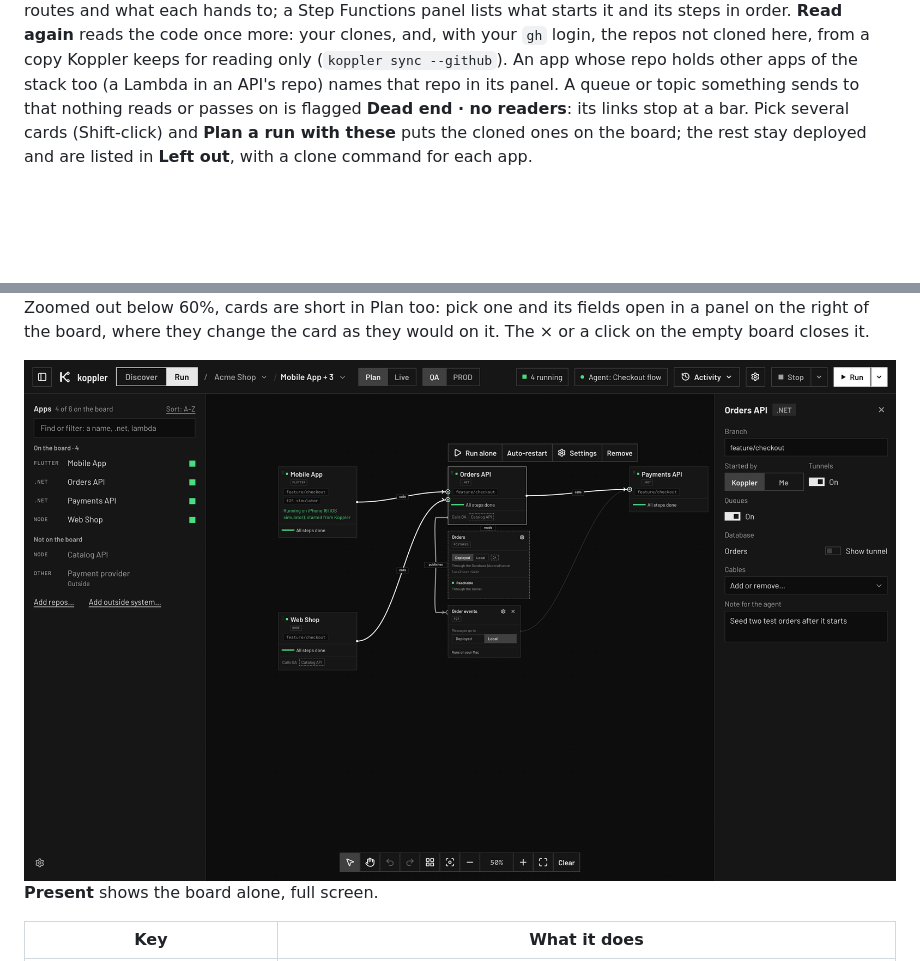
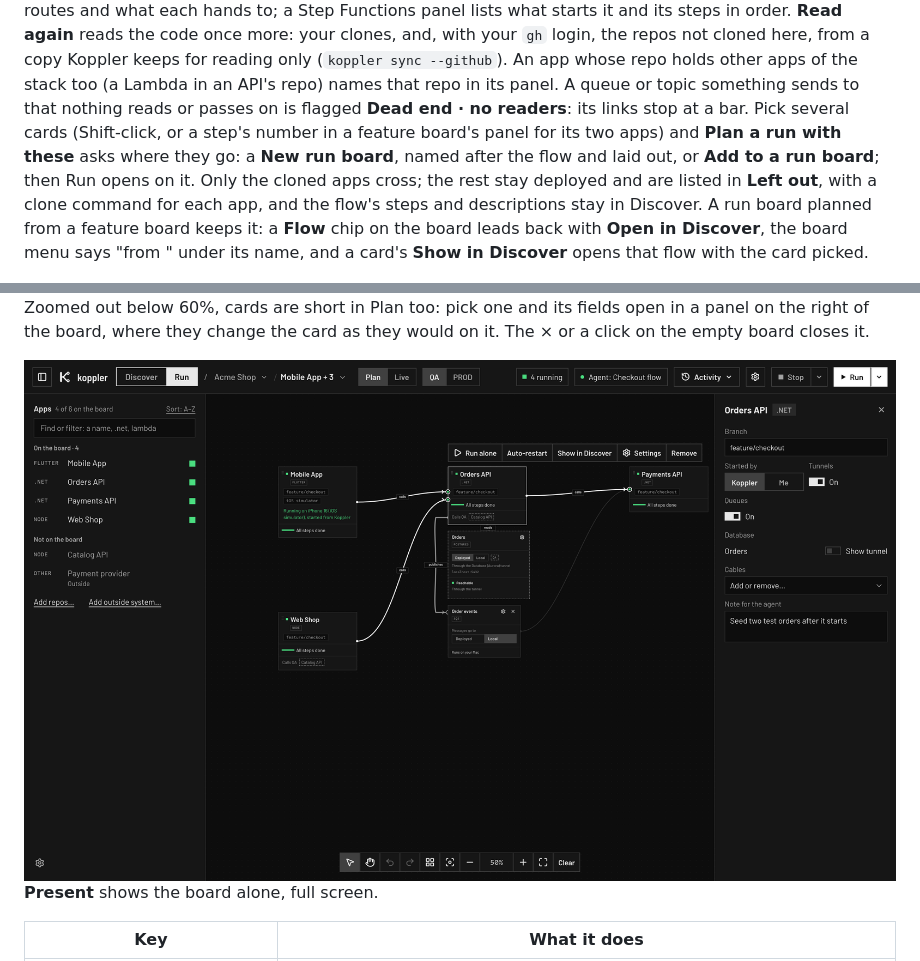
Before and after one commit to evan-mcgeek/koppler, a Markdown page: docs/canvas.md, 2 parts joined by grey strips. Drawn GitHub-style; pictures changed too: docs/images/zoomed-out.png; blank space fills up the shorter version.

Commit message:
Crossing over: Plan a run with these asks for a new run board named after the flow or one to add to, and the run board keeps its flow, with a Flow chip and Show in Discover leading back (#715, step 4)

```diff
--- a/docs/canvas.md
+++ b/docs/canvas.md
@@ -181,7 +181,9 @@ Resources are what the stack's `resources` name: an S3 bucket's link says whethe
 **Read again** reads the code once more: your clones, and, with your `gh` login, the repos not cloned here, from a copy Koppler keeps for reading only (`koppler sync --github`).
 An app whose repo holds other apps of the stack too (a Lambda in an API's repo) names that repo in its panel.
 A queue or topic something sends to that nothing reads or passes on is flagged **Dead end · no readers**: its links stop at a bar.
-Pick several cards (Shift-click) and **Plan a run with these** puts the cloned ones on the board; the rest stay deployed and are listed in **Left out**, with a clone command for each app.
+Pick several cards (Shift-click, or a step's number in a feature board's panel for its two apps) and **Plan a run with these** asks where they go: a **New run board**, named after the flow and laid out, or **Add to a run board**; then Run opens on it.
+Only the cloned apps cross; the rest stay deployed and are listed in **Left out**, with a clone command for each app, and the flow's steps and descriptions stay in Discover.
+A run board planned from a feature board keeps it: a **Flow** chip on the board leads back with **Open in Discover**, the board menu says "from <flow>" under its name, and a card's **Show in Discover** opens that flow with the card picked.
 
 <img alt="Discover on QA: the whole stack with the board's apps drawn solid, Orders API picked and its links listed in the panel" src="images/discover.png">
 
```
Also changed, not shown: 10 other files.
